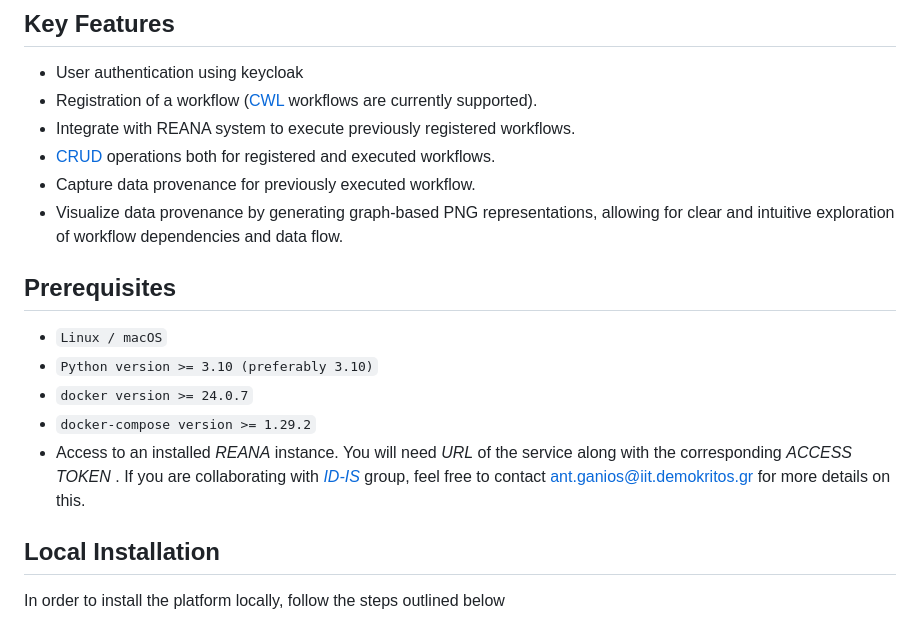
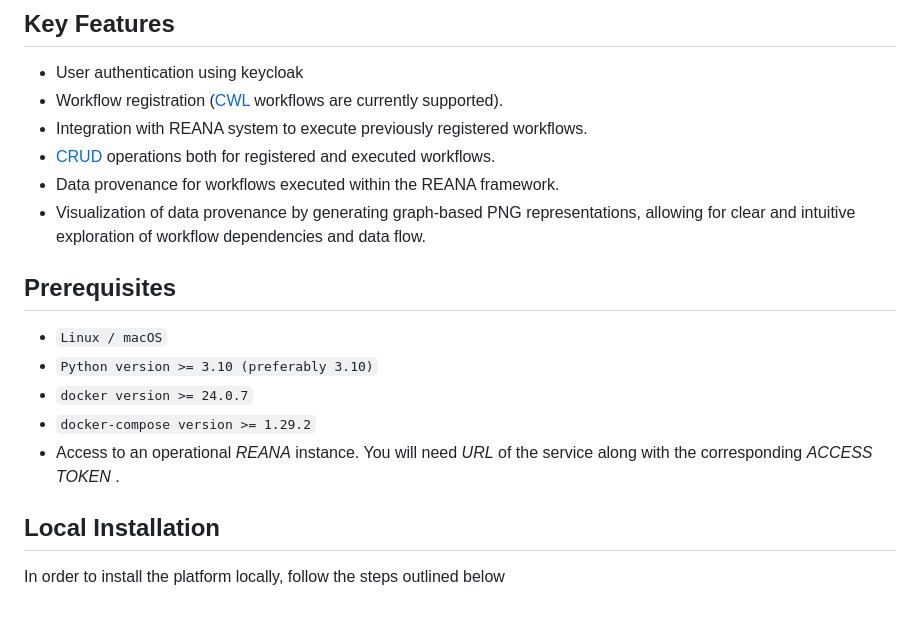
Before and after one commit to aiondemand/ReProv-API, a Markdown page: README.md, the part around the change printed below. Rendered like a GitHub page.

```diff
--- a/README.md
+++ b/README.md
@@ -17,11 +17,11 @@ All three components are deployed in a **dockerized** environment in order to en
 ## Key Features
 
  - User authentication using keycloak
- - Registration of a workflow ([CWL](https://www.commonwl.org/) workflows are currently supported).
- - Integrate with REANA system to execute previously registered workflows.
+ - Workflow registration ([CWL](https://www.commonwl.org/) workflows are currently supported).
+ - Integration with REANA system to execute previously registered workflows.
  - [CRUD](https://www.codecademy.com/article/what-is-crud) operations both for registered and executed workflows.
- - Capture data provenance for previously executed workflow.
- -  Visualize data provenance by generating graph-based PNG representations, allowing for clear and intuitive
+ - Data provenance for workflows executed within the REANA framework.
+ - Visualization of data provenance by generating graph-based PNG representations, allowing for clear and intuitive
 exploration of workflow dependencies and data flow.
 
 
@@ -30,7 +30,7 @@ exploration of workflow dependencies and data flow.
 - `Python version >= 3.10 (preferably 3.10)`
 - `docker version >= 24.0.7`
 - `docker-compose version >= 1.29.2`
--  Access to an installed *REANA* instance. You will need *URL* of the service along with the corresponding *ACCESS TOKEN* . If you are collaborating with *[ID-IS](https://www.iit.demokritos.gr/labs/idis/)* group, feel free to contact ant.ganios@iit.demokritos.gr for more details on this.
+-  Access to an operational *REANA* instance. You will need *URL* of the service along with the corresponding *ACCESS TOKEN* .
 
 ## Local Installation
 In order to install the platform locally, follow the steps outlined below
```
Also changed, not shown: other parts of README.md (+1 -0 lines).
